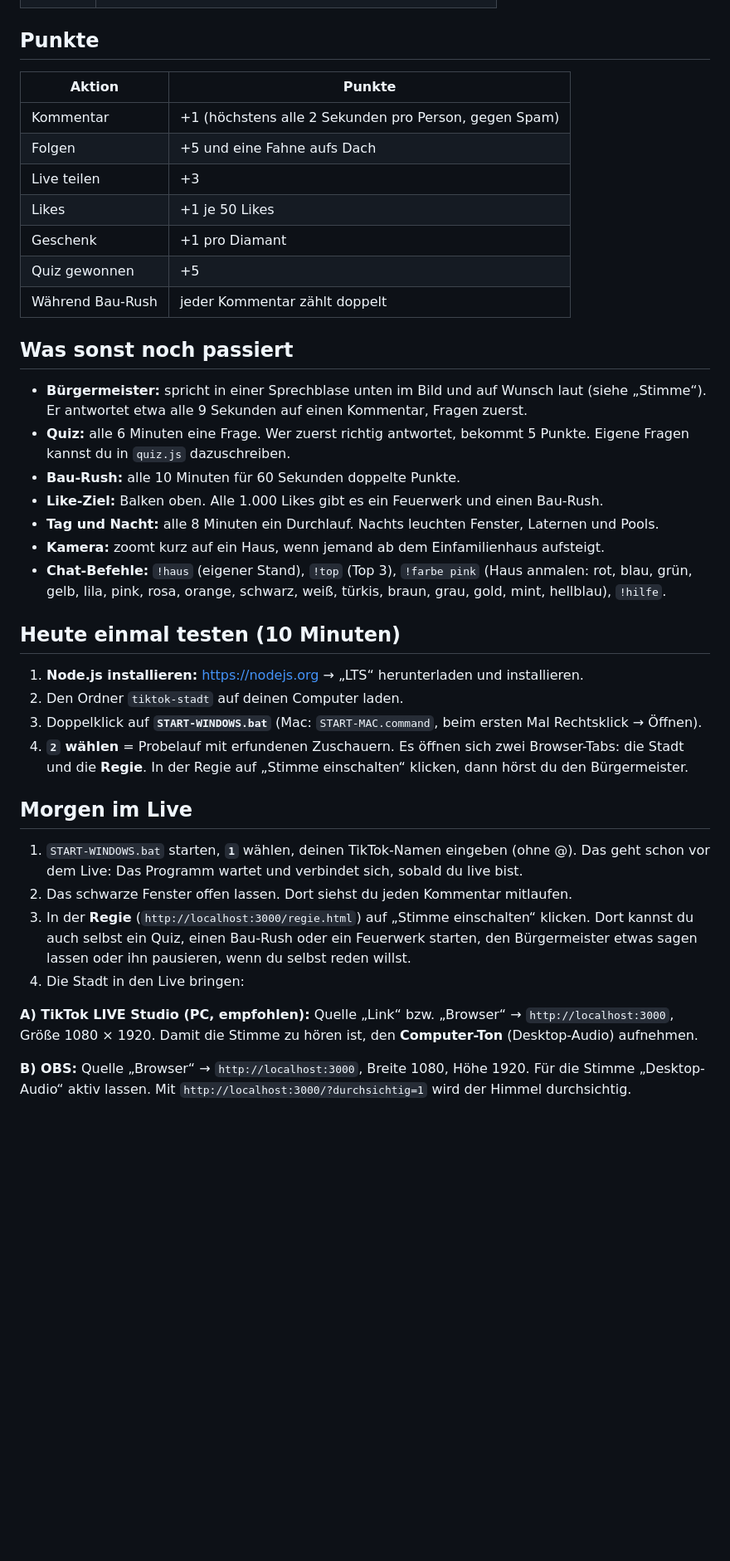
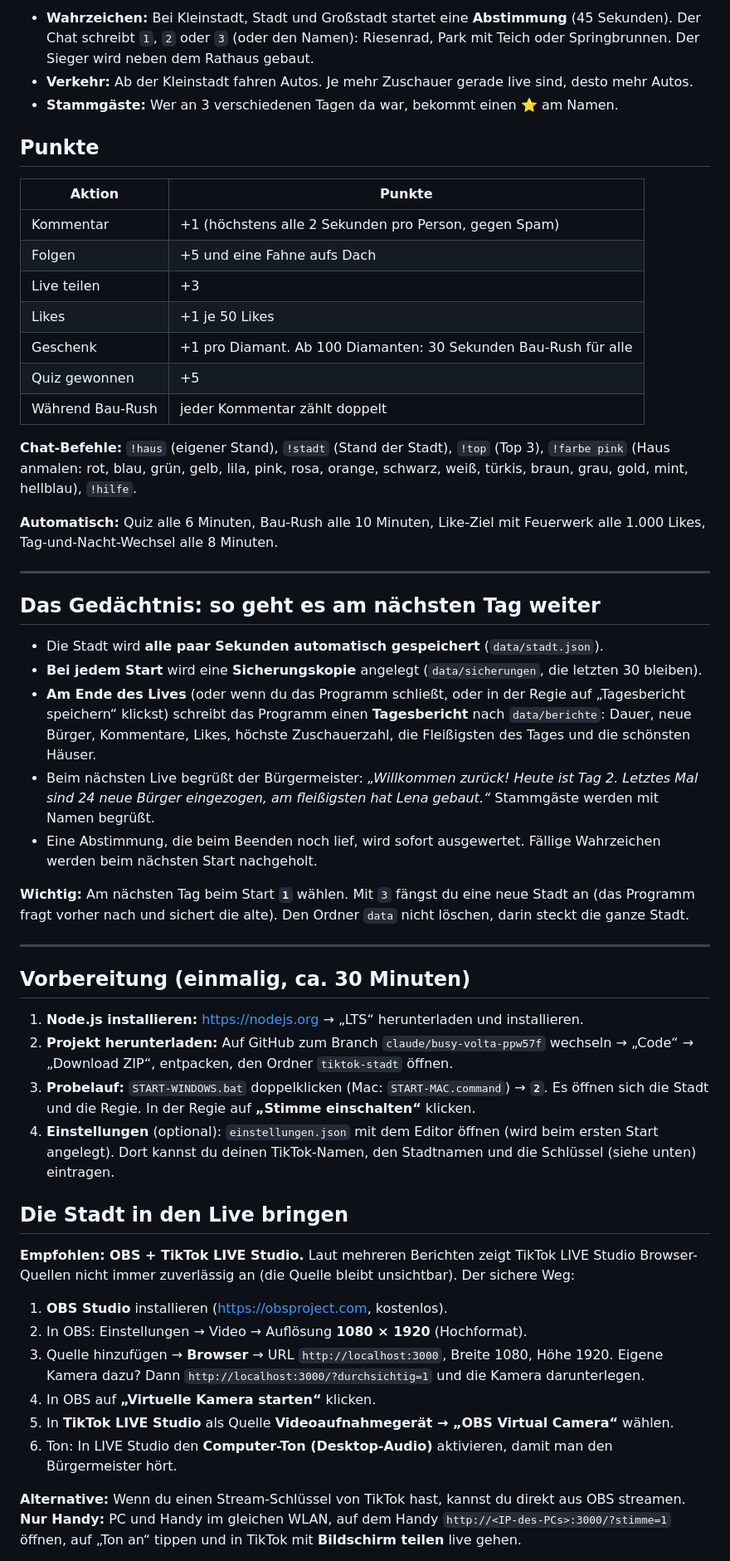
Before and after one commit to Kalle3012/Kallihno, a Markdown page: tiktok-stadt/ANLEITUNG.md, the part around one of its changes. Shown at 83% size. Rendered like a GitHub page; blank space fills up the shorter version.

```diff
--- a/tiktok-stadt/ANLEITUNG.md
+++ b/tiktok-stadt/ANLEITUNG.md
@@ -31,3 +48,8 @@ jeden neuen Zuschauer, jeden Follow, jedes Teilen, die Likes und die Geschenke m
+- **Wahrzeichen:** Bei Kleinstadt, Stadt und Großstadt startet eine **Abstimmung** (45 Sekunden).
+  Der Chat schreibt `1`, `2` oder `3` (oder den Namen): Riesenrad, Park mit Teich oder Springbrunnen.
+  Der Sieger wird neben dem Rathaus gebaut.
+- **Verkehr:** Ab der Kleinstadt fahren Autos. Je mehr Zuschauer gerade live sind, desto mehr Autos.
+- **Stammgäste:** Wer an 3 verschiedenen Tagen da war, bekommt einen ⭐ am Namen.
 
 ## Punkte
 
@@ -37,44 +59,59 @@ jeden neuen Zuschauer, jeden Follow, jedes Teilen, die Likes und die Geschenke m
 | Folgen | +5 und eine Fahne aufs Dach |
 | Live teilen | +3 |
 | Likes | +1 je 50 Likes |
-| Geschenk | +1 pro Diamant |
+| Geschenk | +1 pro Diamant. Ab 100 Diamanten: 30 Sekunden Bau-Rush für alle |
 | Quiz gewonnen | +5 |
 | Während Bau-Rush | jeder Kommentar zählt doppelt |
 
-## Was sonst noch passiert
+**Chat-Befehle:** `!haus` (eigener Stand), `!stadt` (Stand der Stadt), `!top` (Top 3),
+`!farbe pink` (Haus anmalen: rot, blau, grün, gelb, lila, pink, rosa, orange, schwarz, weiß, türkis,
+braun, grau, gold, mint, hellblau), `!hilfe`.
 
-- **Bürgermeister:** spricht in einer Sprechblase unten im Bild und auf Wunsch laut (siehe „Stimme“).
-  Er antwortet etwa alle 9 Sekunden auf einen Kommentar, Fragen zuerst.
-- **Quiz:** alle 6 Minuten eine Frage. Wer zuerst richtig antwortet, bekommt 5 Punkte.
-  Eigene Fragen kannst du in `quiz.js` dazuschreiben.
-- **Bau-Rush:** alle 10 Minuten für 60 Sekunden doppelte Punkte.
-- **Like-Ziel:** Balken oben. Alle 1.000 Likes gibt es ein Feuerwerk und einen Bau-Rush.
-- **Tag und Nacht:** alle 8 Minuten ein Durchlauf. Nachts leuchten Fenster, Laternen und Pools.
-- **Kamera:** zoomt kurz auf ein Haus, wenn jemand ab dem Einfamilienhaus aufsteigt.
-- **Chat-Befehle:** `!haus` (eigener Stand), `!top` (Top 3), `!farbe pink` (Haus anmalen:
-  rot, blau, grün, gelb, lila, pink, rosa, orange, schwarz, weiß, türkis, braun, grau, gold, mint, hellblau), `!hilfe`.
+**Automatisch:** Quiz alle 6 Minuten, Bau-Rush alle 10 Minuten, Like-Ziel mit Feuerwerk alle 1.000 Likes,
+Tag-und-Nacht-Wechsel alle 8 Minuten.
 
-## Heute einmal testen (10 Minuten)
+---
+
+## Das Gedächtnis: so geht es am nächsten Tag weiter
+
+- Die Stadt wird **alle paar Sekunden automatisch gespeichert** (`data/stadt.json`).
+- **Bei jedem Start** wird eine **Sicherungskopie** angelegt (`data/sicherungen`, die letzten 30 bleiben).
+- **Am Ende des Lives** (oder wenn du das Programm schließt, oder in der Regie auf „Tagesbericht speichern“ klickst)
+  schreibt das Programm einen **Tagesbericht** nach `data/berichte`: Dauer, neue Bürger, Kommentare, Likes,
+  höchste Zuschauerzahl, die Fleißigsten des Tages und die schönsten Häuser.
+- Beim nächsten Live begrüßt der Bürgermeister: *„Willkommen zurück! Heute ist Tag 2. Letztes Mal sind
+  24 neue Bürger eingezogen, am fleißigsten hat Lena gebaut.“* Stammgäste werden mit Namen begrüßt.
+- Eine Abstimmung, die beim Beenden noch lief, wird sofort ausgewertet. Fällige Wahrzeichen werden beim nächsten Start nachgeholt.
+
+**Wichtig:** Am nächsten Tag beim Start **`1`** wählen. Mit `3` fängst du eine neue Stadt an (das Programm fragt
+vorher nach und sichert die alte). Den Ordner `data` nicht löschen, darin steckt die ganze Stadt.
+
+---
+
+## Vorbereitung (einmalig, ca. 30 Minuten)
 
 1. **Node.js installieren:** https://nodejs.org → „LTS“ herunterladen und installieren.
-2. Den Ordner `tiktok-stadt` auf deinen Computer laden.
-3. Doppelklick auf **`START-WINDOWS.bat`** (Mac: `START-MAC.command`, beim ersten Mal Rechtsklick → Öffnen).
-4. **`2` wählen** = Probelauf mit erfundenen Zuschauern. Es öffnen sich zwei Browser-Tabs:
-   die Stadt und die **Regie**. In der Regie auf „Stimme einschalten“ klicken, dann hörst du den Bürgermeister.
+2. **Projekt herunterladen:** Auf GitHub zum Branch `claude/busy-volta-ppw57f` wechseln → „Code“ → „Download ZIP“,
+   entpacken, den Ordner `tiktok-stadt` öffnen.
+3. **Probelauf:** `START-WINDOWS.bat` doppelklicken (Mac: `START-MAC.command`) → **`2`**.
+   Es öffnen sich die Stadt und die Regie. In der Regie auf **„Stimme einschalten“** klicken.
+4. **Einstellungen** (optional): `einstellungen.json` mit dem Editor öffnen (wird beim ersten Start angelegt).
+   Dort kannst du deinen TikTok-Namen, den Stadtnamen und die Schlüssel (siehe unten) eintragen.
 
-## Morgen im Live
+## Die Stadt in den Live bringen
 
-1. `START-WINDOWS.bat` starten, **`1`** wählen, deinen TikTok-Namen eingeben (ohne @).
-   Das geht schon vor dem Live: Das Programm wartet und verbindet sich, sobald du live bist.
-2. Das schwarze Fenster offen lassen. Dort siehst du jeden Kommentar mitlaufen.
-3. In der **Regie** (`http://localhost:3000/regie.html`) auf „Stimme einschalten“ klicken.
-   Dort kannst du auch selbst ein Quiz, einen Bau-Rush oder ein Feuerwerk starten,
-   den Bürgermeister etwas sagen lassen oder ihn pausieren, wenn du selbst reden willst.
-4. Die Stadt in den Live bringen:
+**Empfohlen: OBS + TikTok LIVE Studio.** Laut mehreren Berichten zeigt TikTok LIVE Studio Browser-Quellen
+nicht immer zuverlässig an (die Quelle bleibt unsichtbar). Der sichere Weg:
 
-**A) TikTok LIVE Studio (PC, empfohlen):** Quelle „Link“ bzw. „Browser“ → `http://localhost:3000`,
-Größe 1080 × 1920. Damit die Stimme zu hören ist, den **Computer-Ton** (Desktop-Audio) aufnehmen.
+1. **OBS Studio** installieren (https://obsproject.com, kostenlos).
+2. In OBS: Einstellungen → Video → Auflösung **1080 × 1920** (Hochformat).
+3. Quelle hinzufügen → **Browser** → URL `http://localhost:3000`, Breite 1080, Höhe 1920.
+   Eigene Kamera dazu? Dann `http://localhost:3000/?durchsichtig=1` und die Kamera darunterlegen.
+4. In OBS auf **„Virtuelle Kamera starten“** klicken.
+5. In **TikTok LIVE Studio** als Quelle **Videoaufnahmegerät → „OBS Virtual Camera“** wählen.
+6. Ton: In LIVE Studio den **Computer-Ton (Desktop-Audio)** aktivieren, damit man den Bürgermeister hört.
 
-**B) OBS:** Quelle „Browser“ → `http://localhost:3000`, Breite 1080, Höhe 1920. Für die Stimme
-„Desktop-Audio“ aktiv lassen. Mit `http://localhost:3000/?durchsichtig=1` wird der Himmel durchsichtig.
+**Alternative:** Wenn du einen Stream-Schlüssel von TikTok hast, kannst du direkt aus OBS streamen.
+**Nur Handy:** PC und Handy im gleichen WLAN, auf dem Handy `http://<IP-des-PCs>:3000/?stimme=1` öffnen,
+auf „Ton an“ tippen und in TikTok mit **Bildschirm teilen** live gehen.
 
```
Also changed, not shown: other parts of tiktok-stadt/ANLEITUNG.md (+83 -50 lines), tiktok-stadt/vorschau.png, 8 other files.
